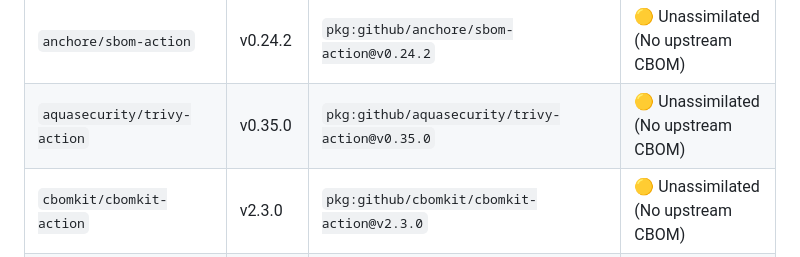
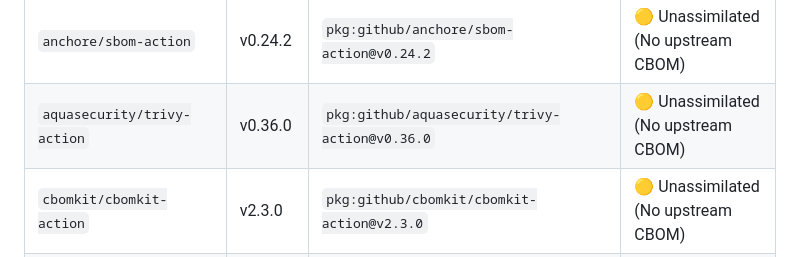
Before and after one commit to jsoehner/vaultpki-demo, a Markdown page: docs/security/CRYPTOGRAPHIC_AUDIT.md, the part around the change. GitHub-like rendering.

Commit message:
docs(security): update cryptographic audit & PQC migration report [skip ci]

```diff
--- a/docs/security/CRYPTOGRAPHIC_AUDIT.md
+++ b/docs/security/CRYPTOGRAPHIC_AUDIT.md
@@ -50,7 +50,7 @@
 | `actions/upload-artifact` | v7.0.2 | `pkg:github/actions/upload-artifact@v7.0.2` | 🟡 Unassimilated (No upstream CBOM) |
 | `anchore/sbom-action` | v0.24.2 | `pkg:github/anchore/sbom-action@v0.24.2` | 🟡 Unassimilated (No upstream CBOM) |
 | `anchore/sbom-action` | v0.24.2 | `pkg:github/anchore/sbom-action@v0.24.2` | 🟡 Unassimilated (No upstream CBOM) |
-| `aquasecurity/trivy-action` | v0.35.0 | `pkg:github/aquasecurity/trivy-action@v0.35.0` | 🟡 Unassimilated (No upstream CBOM) |
+| `aquasecurity/trivy-action` | v0.36.0 | `pkg:github/aquasecurity/trivy-action@v0.36.0` | 🟡 Unassimilated (No upstream CBOM) |
 | `cbomkit/cbomkit-action` | v2.3.0 | `pkg:github/cbomkit/cbomkit-action@v2.3.0` | 🟡 Unassimilated (No upstream CBOM) |
 | `cbomkit/cbomkit-action` | v2.3.0 | `pkg:github/cbomkit/cbomkit-action@v2.3.0` | 🟡 Unassimilated (No upstream CBOM) |
 | `docker/build-push-action` | v7 | `pkg:github/docker/build-push-action@v7` | 🟡 Unassimilated (No upstream CBOM) |
```
